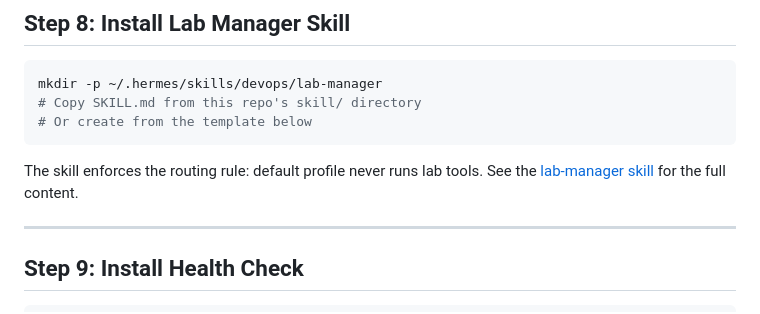
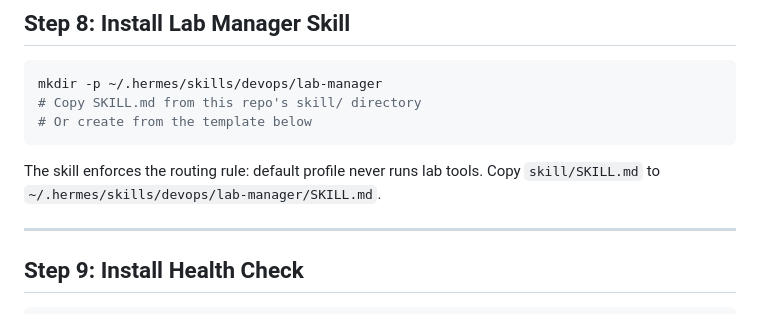
Before and after one commit to jayelbotvibe-web/hermes-lab-manager, a Markdown page: SETUP.md, the part around the change. Drawn GitHub-style.

````diff
--- a/SETUP.md
+++ b/SETUP.md
@@ -156,7 +156,7 @@ mkdir -p ~/.hermes/skills/devops/lab-manager
 # Or create from the template below
 ```
 
-The skill enforces the routing rule: default profile never runs lab tools. See the [lab-manager skill](skill/SKILL.md) for the full content.
+The skill enforces the routing rule: default profile never runs lab tools. Copy `skill/SKILL.md` to `~/.hermes/skills/devops/lab-manager/SKILL.md`.
 
 ---
 
````
Also changed, not shown: skill/SKILL.md (added, +150 -0 lines), skill/references/folder-structure.md (added, +96 -0 lines).
